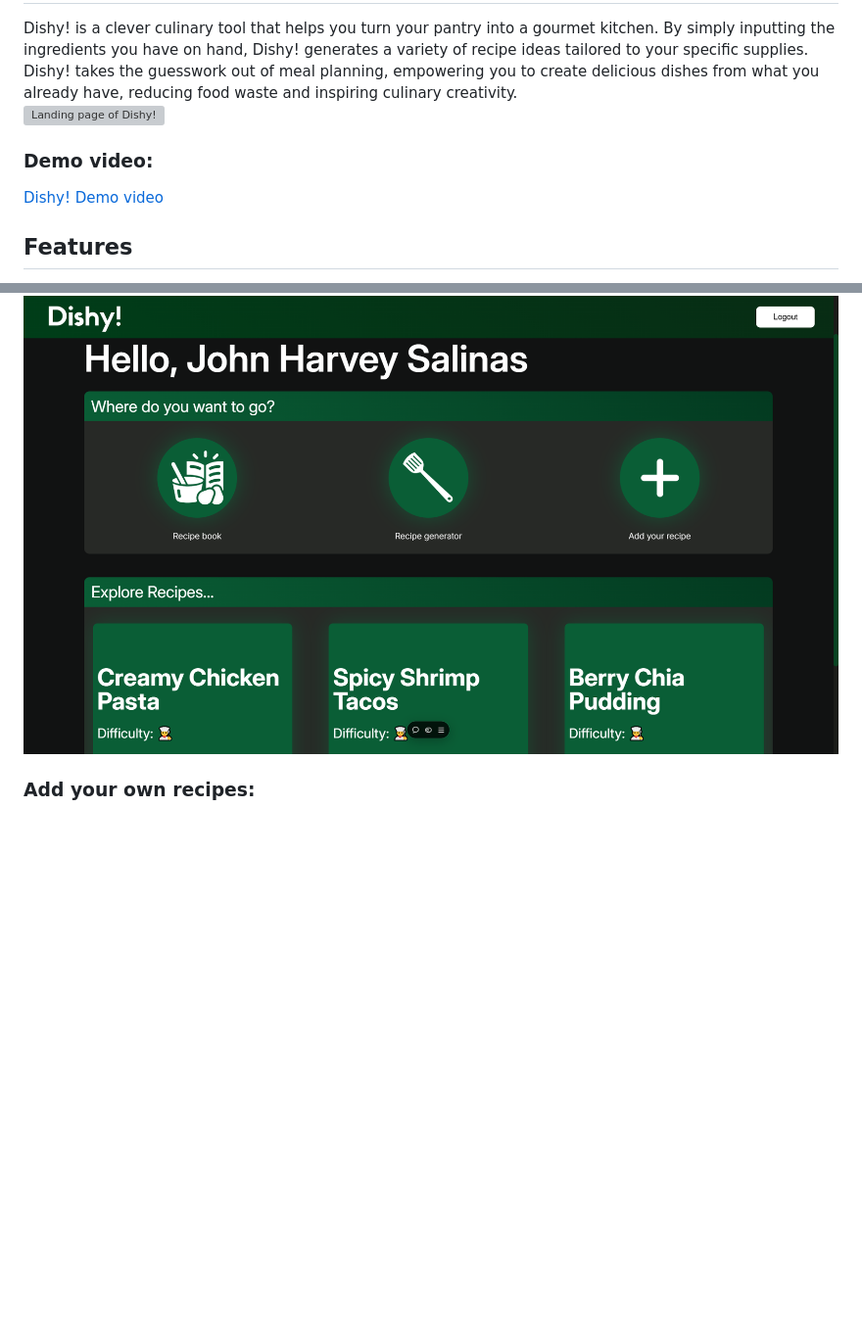
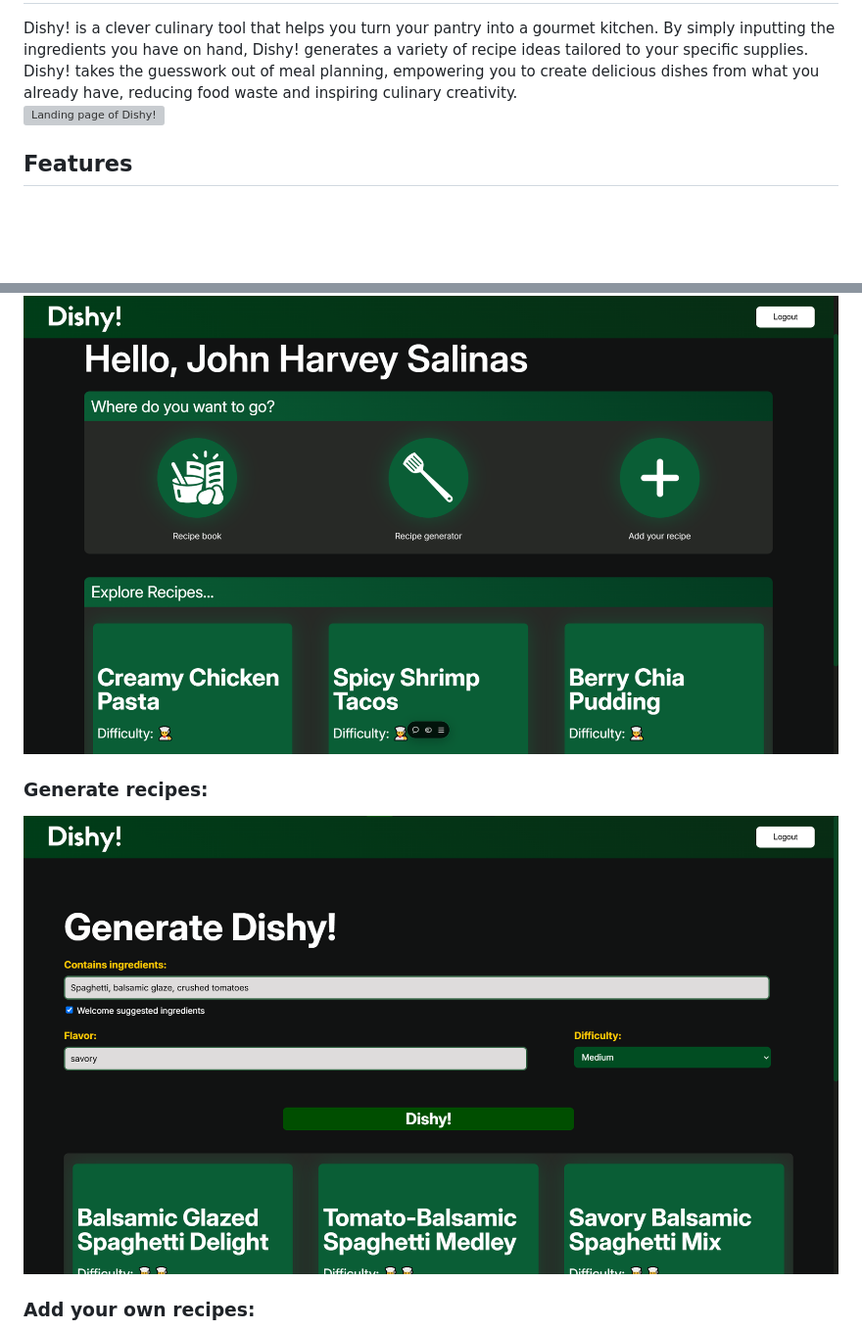
Before and after one commit to devhrvx/Dishy, a Markdown page: README.md, 2 parts joined by grey strips. Shown: that part at 98% size. Rendered like a GitHub page; pictures changed too: res/demo_generator.png (added); blank space fills up the shorter version; grey boxes are pictures that could not be loaded.

Commit message:
Update README to remove demo video section and add generator page image

```diff
--- a/README.md
+++ b/README.md
@@ -4,8 +4,6 @@ Dishy! is a clever culinary tool that helps you turn your pantry into a gourmet
 <br>
 ![Landing page of Dishy!](res/landing.png)
 
-### Demo video:
-[Dishy! Demo video](https://youtube.com/)
 ## Features
 
 - **Find Recipes**: Discover new recipes based on the ingredients you have.
@@ -14,6 +12,9 @@ Dishy! is a clever culinary tool that helps you turn your pantry into a gourmet
 
 ### Find recipes:<br>
 ![Home page of Dishy!](res/home.png)
+
+### Generate recipes:<br>
+![Generator page of Dishy!](res/demo_generator.png)
 
 ### Add your own recipes:<br>
 ![Add page of Dishy!](res/add.png)
```
